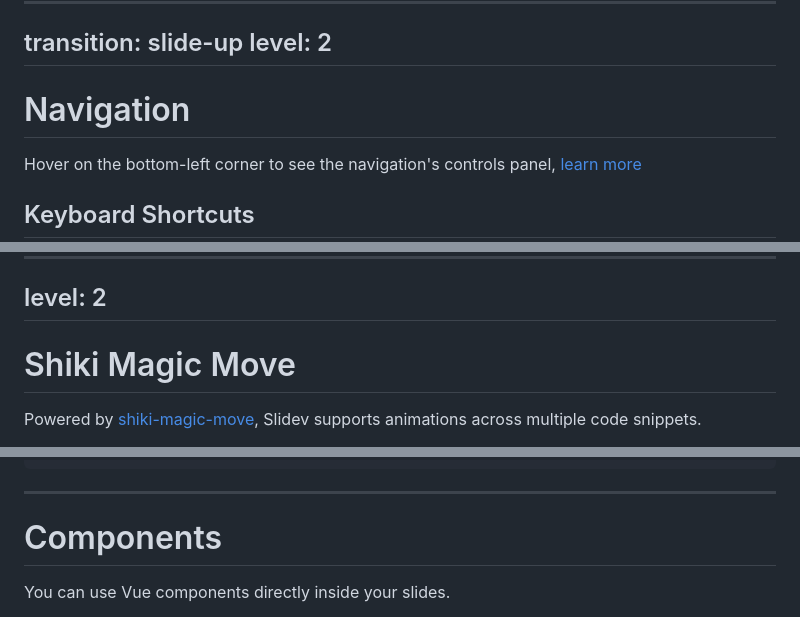
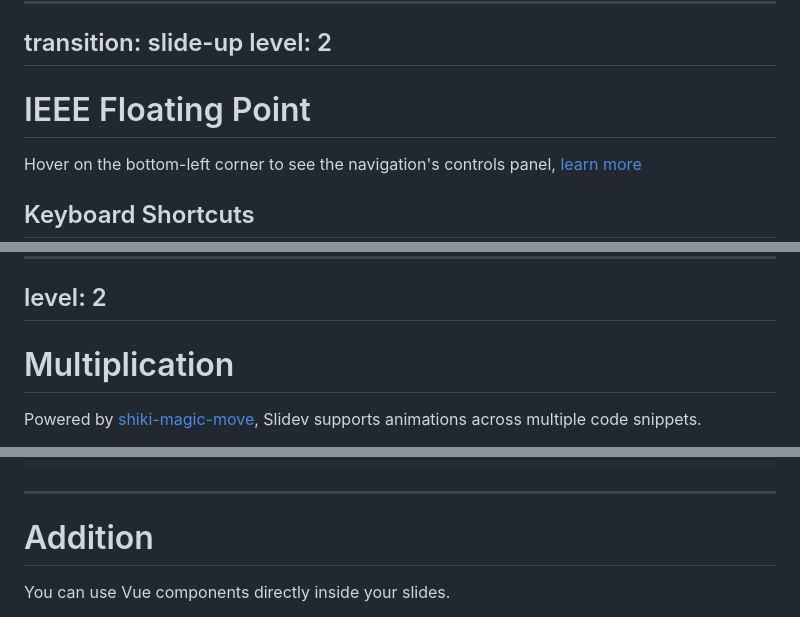
Before and after one commit to Staaaaaaaaar/Presentation, a Markdown page: slides.md, 3 parts joined by grey strips. GitHub-like rendering.

```diff
--- a/slides.md
+++ b/slides.md
@@ -95,7 +95,7 @@ transition: slide-up
 level: 2
 ---
 
-# Navigation
+# IEEE Floating Point
 
 Hover on the bottom-left corner to see the navigation's controls panel, [learn more](https://sli.dev/guide/ui#navigation-bar)
 
@@ -193,7 +193,7 @@ Notes can also sync with clicks
 level: 2
 ---
 
-# Shiki Magic Move
+# Multiplication
 
 Powered by [shiki-magic-move](https://shiki-magic-move.netlify.app/), Slidev supports animations across multiple code snippets.
 
@@ -265,7 +265,7 @@ const author = {
 
 ---
 
-# Components
+# Addition
 
 <div grid="~ cols-2 gap-4">
 <div>
```
Also changed, not shown: other parts of slides.md (+17 -15 lines).
